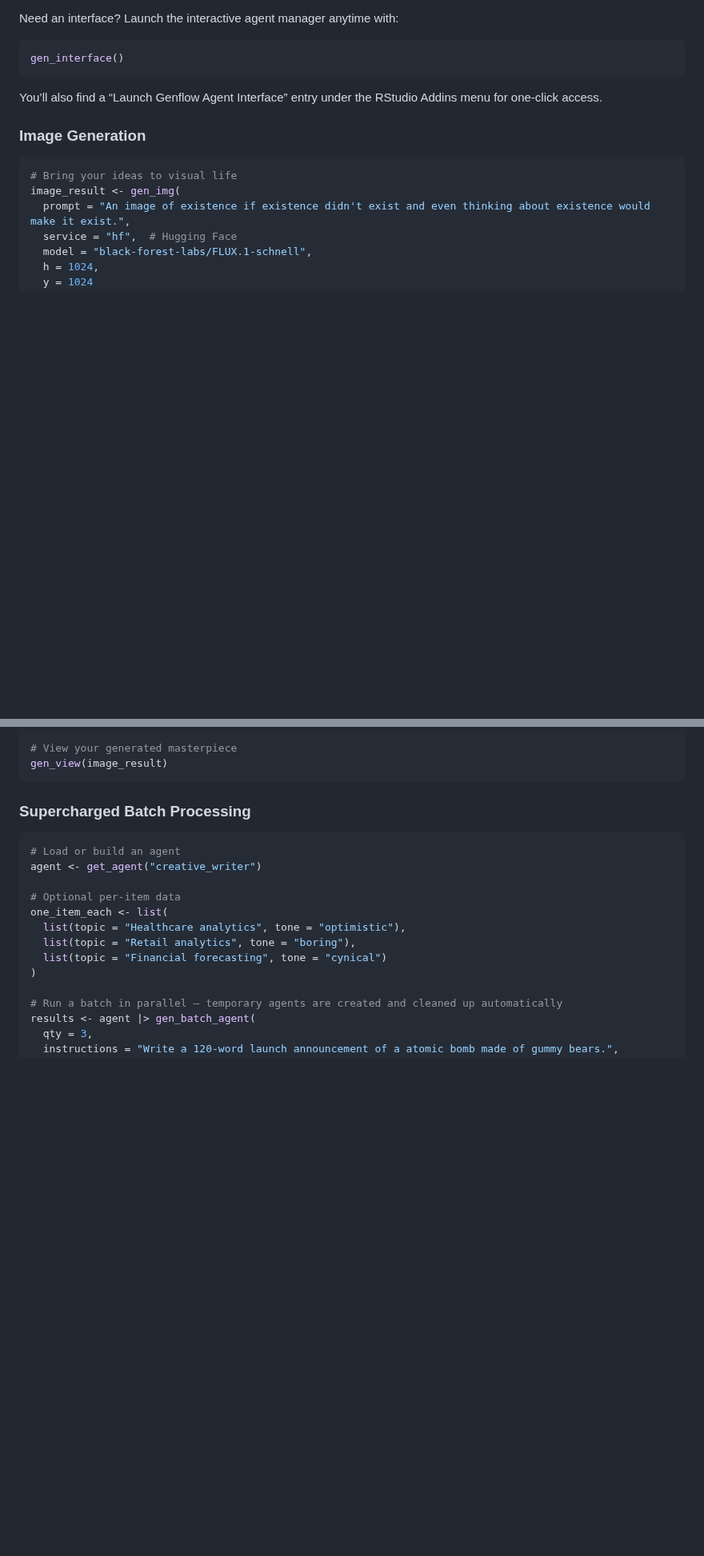
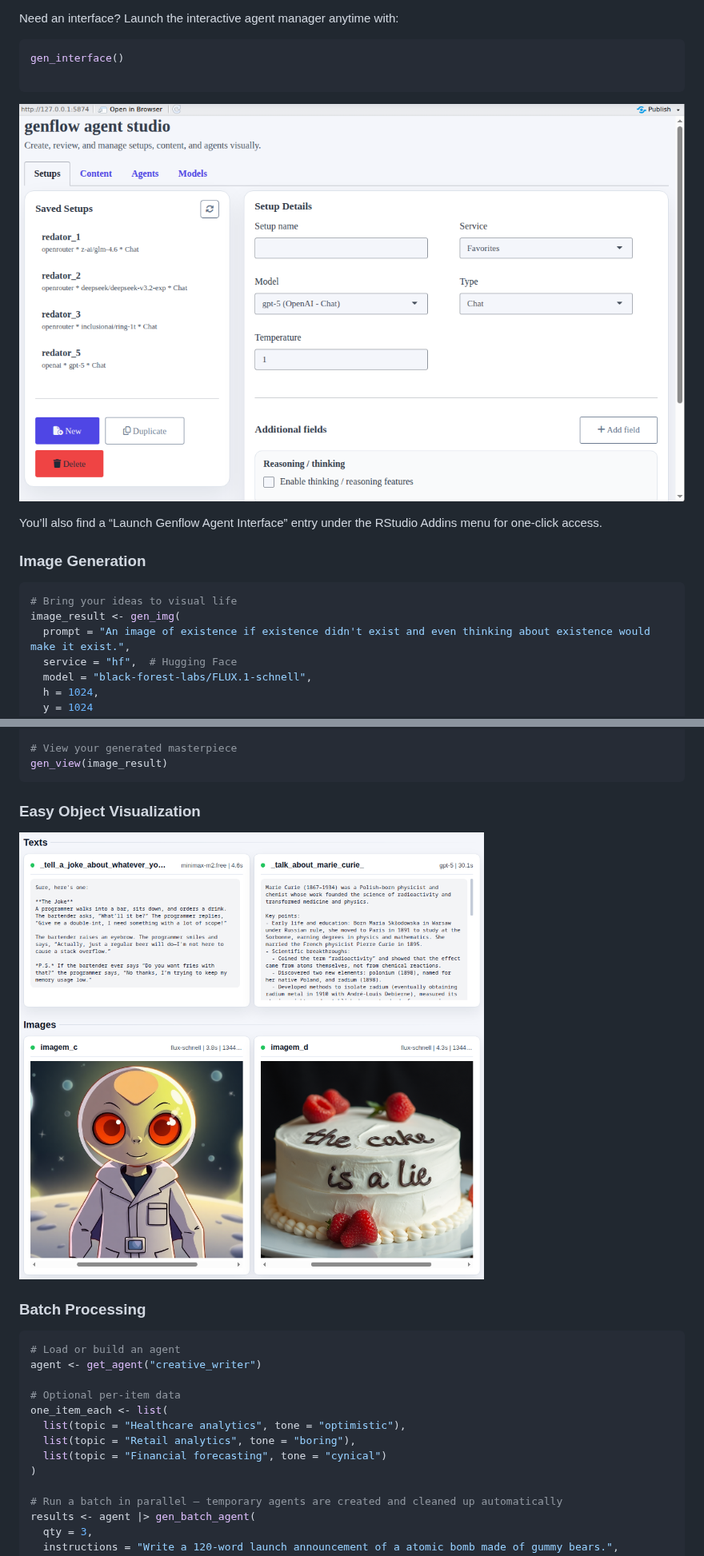
Before and after one commit to hugorteixeira/genflow, a Markdown page: README.md, 2 parts joined by grey strips. Shown at 80% size. Rendered like a GitHub page; pictures changed too: gen_interface.png (added), gen_view.png (added); blank space fills up the shorter version.

````diff
--- a/README.md
+++ b/README.md
@@ -116,7 +116,11 @@ Need an interface? Launch the interactive agent manager anytime with:
 
 ```r
 gen_interface()
+
 ```
+
+![Easier to use, save, re-use and setup!](./gen_interface.png)
+
 
 You’ll also find a “Launch Genflow Agent Interface” entry under the RStudio Addins menu for one-click access.
 
@@ -136,7 +140,11 @@ image_result <- gen_img(
 gen_view(image_result)
 ```
 
-### Supercharged Batch Processing
+### Easy Object Visualization
+
+![Just use function gen_view(object1,object2,object3,etc)](./gen_view.png)
+
+### Batch Processing
 
 ```r
 # Load or build an agent
````
Also changed, not shown: other parts of README.md (+9 -11 lines).
